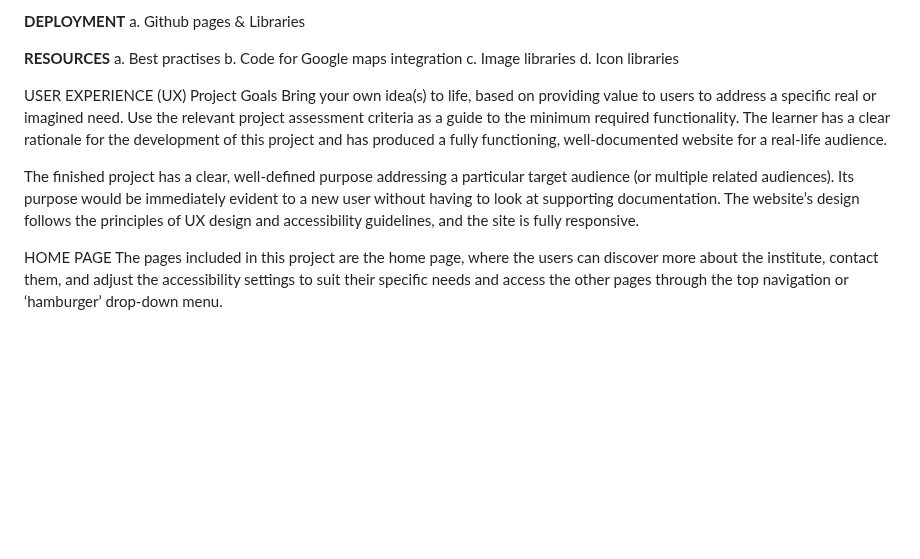
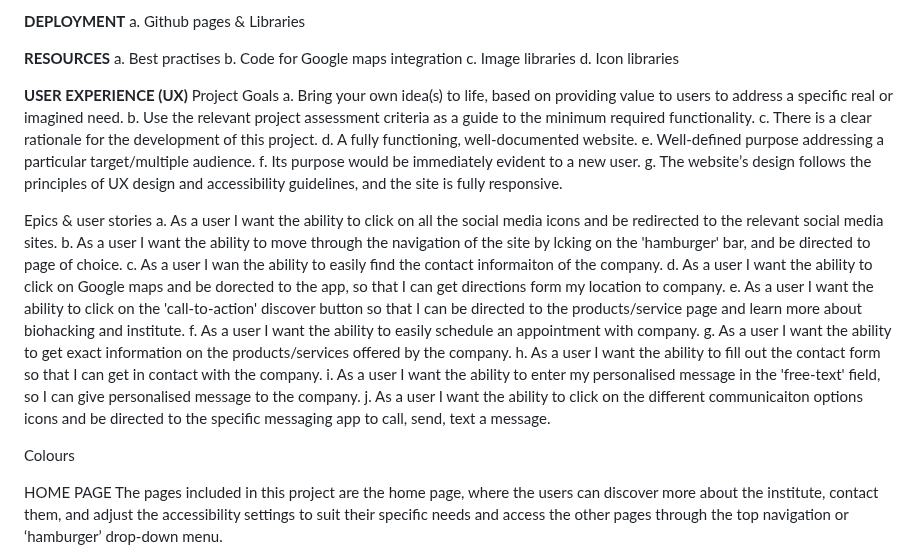
Before and after one commit to nw-0712/Project1-nw, a Markdown page: README.md, the part around the change. Drawn GitHub-style; blank space fills up the shorter version.

```diff
--- a/README.md
+++ b/README.md
@@ -43,12 +43,29 @@ d. Icon libraries</br>
 
 
 
-USER EXPERIENCE (UX)</br>
+**USER EXPERIENCE (UX)**</br>
 Project Goals</br>
-Bring your own idea(s) to life, based on providing value to users to address a specific real or imagined need. Use the relevant project assessment criteria as a guide to the minimum required functionality.
-The learner has a clear rationale for the development of this project and has produced a fully functioning, well-documented website for a real-life audience.
+a. Bring your own idea(s) to life, based on providing value to users to address a specific real or imagined need.
+b. Use the relevant project assessment criteria as a guide to the minimum required functionality.
+c. There is a clear rationale for the development of this project.
+d. A fully functioning, well-documented website.
+e. Well-defined purpose addressing a particular target/multiple audience.
+f. Its purpose would be immediately evident to a new user.
+g. The website’s design follows the principles of UX design and accessibility guidelines, and the site is fully responsive.
 
-The finished project has a clear, well-defined purpose addressing a particular target audience (or multiple related audiences). Its purpose would be immediately evident to a new user without having to look at supporting documentation. The website’s design follows the principles of UX design and accessibility guidelines, and the site is fully responsive.
+Epics & user stories</br>
+a. As a user I want the ability to click on all the social media icons and be redirected to the relevant social media sites.
+b. As a user I want the ability to move through the navigation of the site by lcking on the 'hamburger' bar, and be directed to page of choice.
+c. As a user I wan the ability to easily find the contact informaiton of the company.
+d. As a user I want the ability to click on Google maps and be dorected to the app, so that I can get directions form my location to company.
+e. As a user I want the ability to click on the 'call-to-action' discover button so that I can be directed to the products/service page and learn more about biohacking and institute.
+f. As a user I want the ability to easily schedule an appointment with company.
+g. As a user I want the ability to get exact information on the products/services offered by the company.
+h. As a user I want the ability to fill out the contact form so that I can get in contact with the company.
+i. As a user I want the ability to enter my personalised message in the 'free-text' field, so I can give personalised message to the company.
+j. As a user I want the ability to click on the different communicaiton options icons and be directed to the specific messaging app to call, send, text a message.
+
+Colours</br>
 
 HOME PAGE</br>
 The pages included in this project are the home page, where the users can discover more about the institute, contact them, and adjust the accessibility settings to suit their specific needs and access the other pages through the top navigation or ‘hamburger’ drop-down menu.
```
